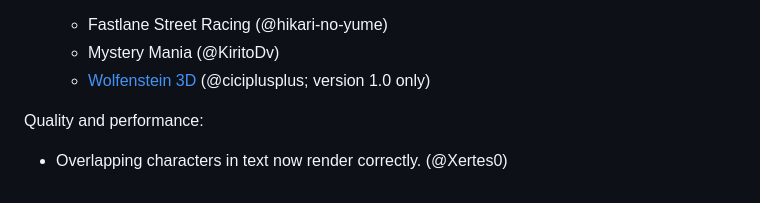
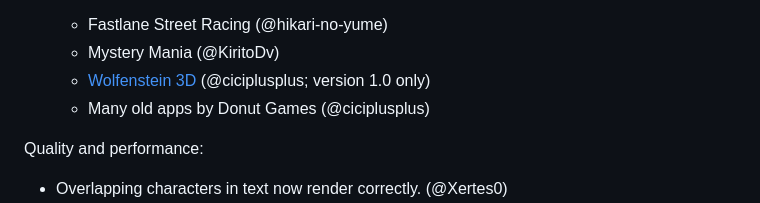
Before and after one commit to touchHLE/touchHLE, a Markdown page: CHANGELOG.md, the part around the change. Rendered like a GitHub page.

```diff
--- a/CHANGELOG.md
+++ b/CHANGELOG.md
@@ -27,6 +27,7 @@ Compatibility:
   - Fastlane Street Racing (@hikari-no-yume)
   - Mystery Mania (@KiritoDv)
   - [Wolfenstein 3D](https://www.youtube.com/watch?v=omViNgUqF8c) (@ciciplusplus; version 1.0 only)
+  - Many old apps by Donut Games (@ciciplusplus)
 
 Quality and performance:
 
```
Also changed, not shown: APP_SUPPORT.md (+5 -0 lines).
